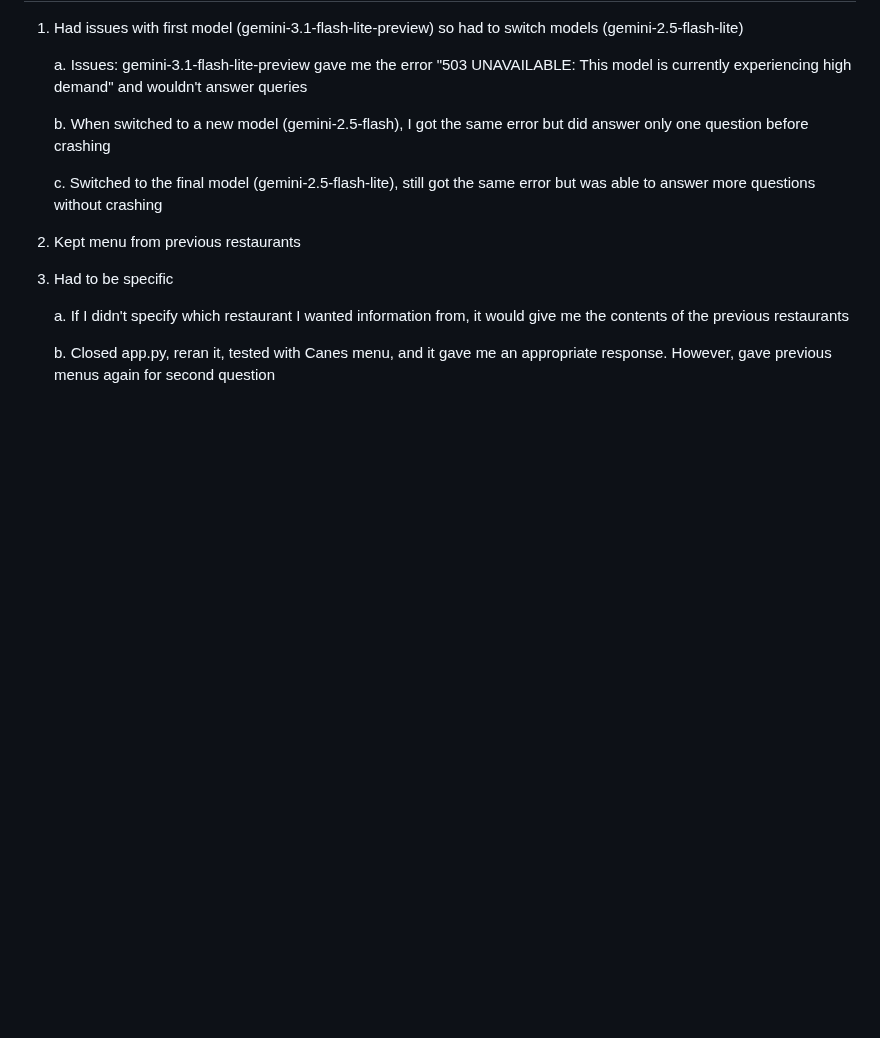
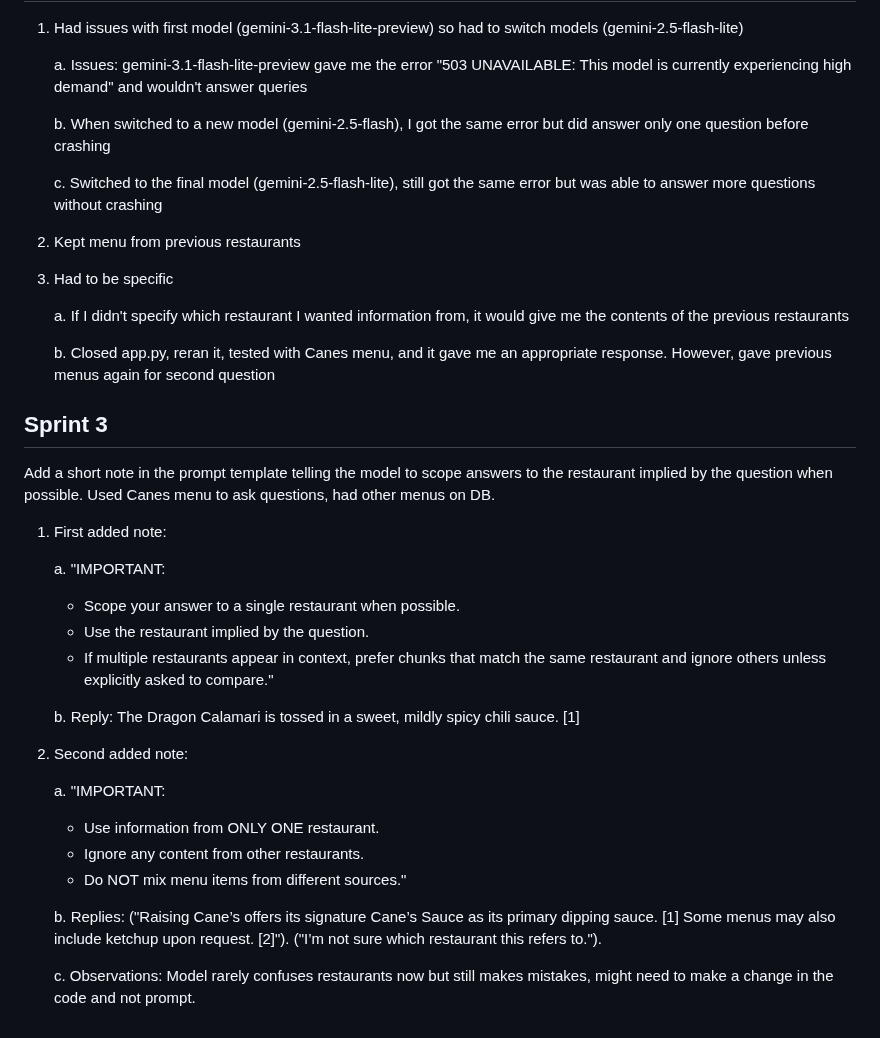
Before and after one commit to Jseo09/menubuddy, a Markdown page: docs/M2add_menu_documentation.md, the part around the change. Rendered like a GitHub page; blank space fills up the shorter version.

Commit message:
Enhance prompt template for restaurant-specific responses, sprint 3
Added notes in the prompt template to guide the model to scope answers to a single restaurant when possible, improving response accuracy.

```diff
--- a/docs/M2add_menu_documentation.md
+++ b/docs/M2add_menu_documentation.md
@@ -84,3 +84,29 @@ https://www.menuwithprice.com/menu/churchs-chicken/
    a. If I didn't specify which restaurant I wanted information from, it would give me the contents of the previous restaurants
 
    b. Closed app.py, reran it, tested with Canes menu, and it gave me an appropriate response. However, gave previous menus again for second question
+
+## Sprint 3
+
+Add a short note in the prompt template telling the model to scope answers to the restaurant implied by the question when possible. Used Canes menu to ask questions, had other menus on DB.
+
+1. First added note:
+
+   a. "IMPORTANT:
+   - Scope your answer to a single restaurant when possible.
+   - Use the restaurant implied by the question.
+   - If multiple restaurants appear in context, prefer chunks that match the same restaurant and ignore others unless explicitly asked to compare."
+
+   b. Reply:
+      The Dragon Calamari is tossed in a sweet, mildly spicy chili sauce. [1]
+
+ 2. Second added note:
+
+    a. "IMPORTANT:
+    - Use information from ONLY ONE restaurant.
+    - Ignore any content from other restaurants.
+    - Do NOT mix menu items from different sources."
+
+    b. Replies:
+        ("Raising Cane’s offers its signature Cane’s Sauce as its primary dipping sauce. [1] Some menus may also include ketchup upon request. [2]"). ("I’m not sure which restaurant this refers to.").
+
+    c. Observations: Model rarely confuses restaurants now but still makes mistakes, might need to make a change in the code and not prompt.
```
